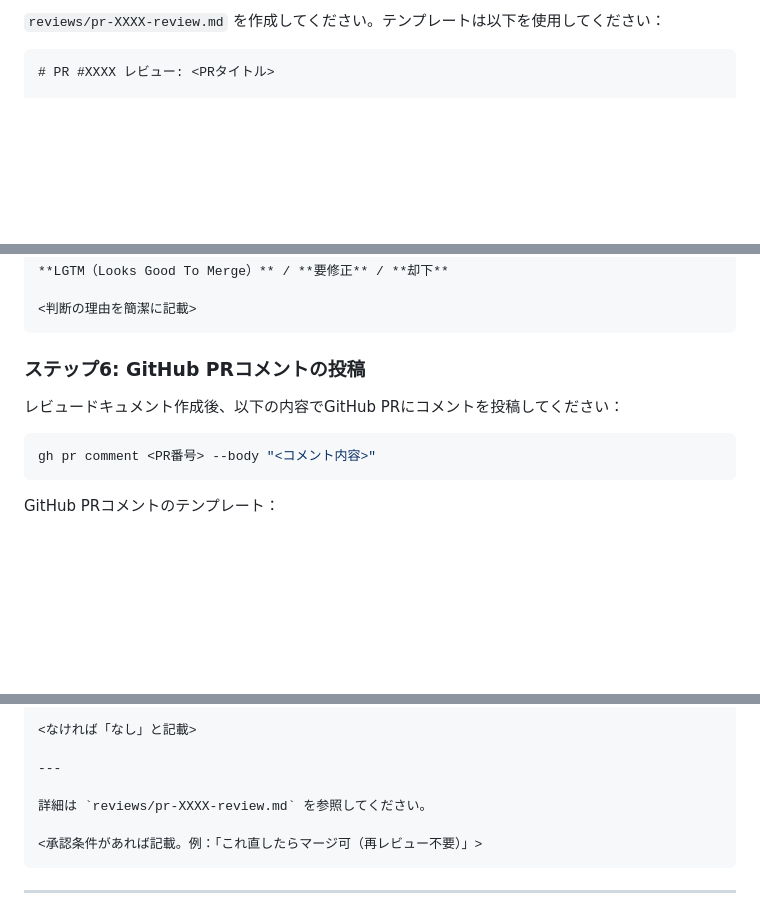
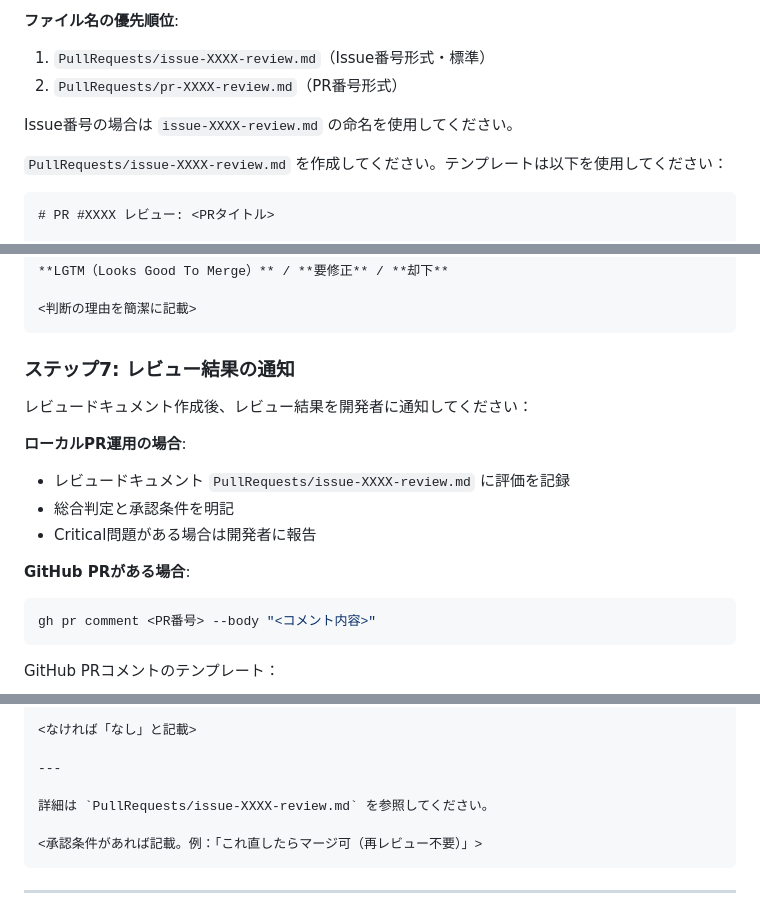
Before and after one commit to ainoobmenpg/orchestrator-cc, a Markdown page: .claude/skills/pr-review.md, 3 parts joined by grey strips. Drawn GitHub-style; blank space fills up the shorter version.

````diff
--- a/.claude/skills/pr-review.md
+++ b/.claude/skills/pr-review.md
@@ -66,5 +100,11 @@ pytest tests/ -v
 
-`reviews/pr-XXXX-review.md` を作成してください。テンプレートは以下を使用してください：
+**ファイル名の優先順位**:
+1. `PullRequests/issue-XXXX-review.md`（Issue番号形式・標準）
+2. `PullRequests/pr-XXXX-review.md`（PR番号形式）
+
+Issue番号の場合は `issue-XXXX-review.md` の命名を使用してください。
+
+`PullRequests/issue-XXXX-review.md` を作成してください。テンプレートは以下を使用してください：
 
 ```markdown
 # PR #XXXX レビュー: <PRタイトル>
@@ -236,10 +276,16 @@ pytest tests/ -v
 <判断の理由を簡潔に記載>
 ```
 
-### ステップ6: GitHub PRコメントの投稿
+### ステップ7: レビュー結果の通知
 
-レビュードキュメント作成後、以下の内容でGitHub PRにコメントを投稿してください：
+レビュードキュメント作成後、レビュー結果を開発者に通知してください：
 
+**ローカルPR運用の場合**:
+- レビュードキュメント `PullRequests/issue-XXXX-review.md` に評価を記録
+- 総合判定と承認条件を明記
+- Critical問題がある場合は開発者に報告
+
+**GitHub PRがある場合**:
 ```bash
 gh pr comment <PR番号> --body "<コメント内容>"
 ```
@@ -265,7 +311,7 @@ GitHub PRコメントのテンプレート：
 
 ---
 
-詳細は `reviews/pr-XXXX-review.md` を参照してください。
+詳細は `PullRequests/issue-XXXX-review.md` を参照してください。
 
 <承認条件があれば記載。例：「これ直したらマージ可（再レビュー不要）」>
 ```
````
Also changed, not shown: other parts of .claude/skills/pr-review.md (+44 -10 lines), docs/workflows/development-process.md (+23 -46 lines), docs/workflows/review-process.md (+15 -41 lines).
